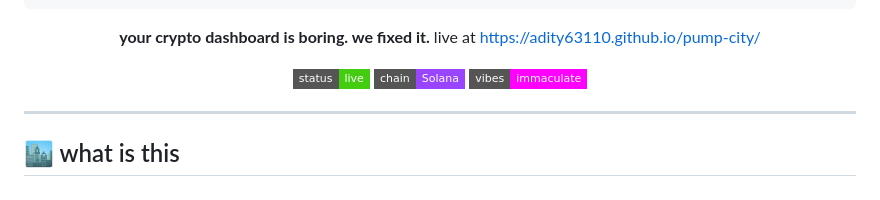
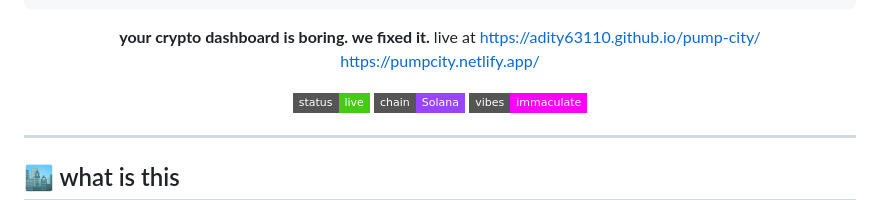
Before and after one commit to Adity63110/pump-city, a Markdown page: README.md, the part around the change. Rendered like a GitHub page; badges without logos.

```diff
--- a/README.md
+++ b/README.md
@@ -11,6 +11,7 @@
 
 **your crypto dashboard is boring. we fixed it.**
 live at https://adity63110.github.io/pump-city/
+        https://pumpcity.netlify.app/
 
 [![Live](https://img.shields.io/badge/status-live-brightgreen?style=flat-square)](#)
 [![Solana](https://img.shields.io/badge/chain-Solana-9945FF?style=flat-square&logo=solana&logoColor=white)](#)
```
